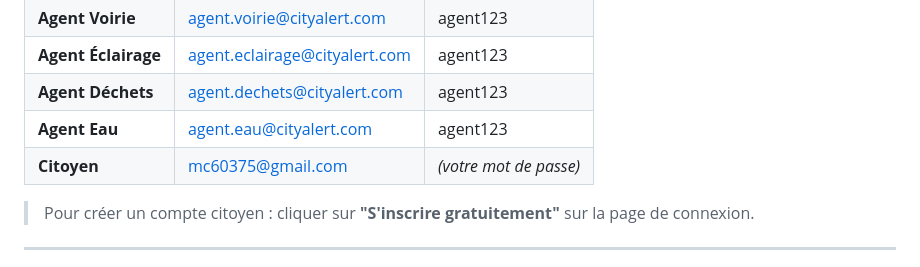
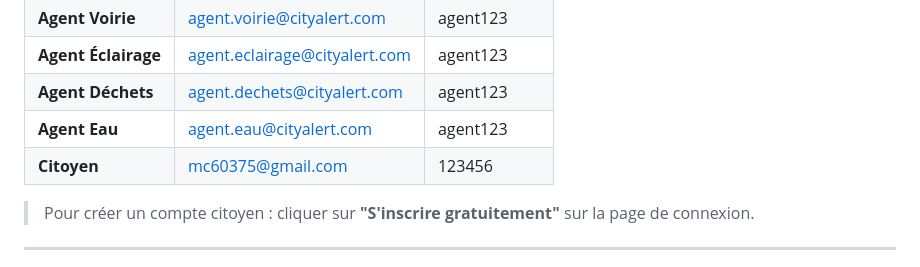
Before and after one commit to mc603375-arch/CityAlert, a Markdown page: README.md, the part around the change. Drawn GitHub-style.

```diff
--- a/README.md
+++ b/README.md
@@ -114,7 +114,7 @@ http://localhost/CityAlert/index.php/login
 | **Agent Éclairage** | agent.eclairage@cityalert.com | agent123 |
 | **Agent Déchets** | agent.dechets@cityalert.com | agent123 |
 | **Agent Eau** | agent.eau@cityalert.com | agent123 |
-| **Citoyen** | mc60375@gmail.com | *(votre mot de passe)* |
+| **Citoyen** | mc60375@gmail.com | 123456|
 
 > Pour créer un compte citoyen : cliquer sur **"S'inscrire gratuitement"** sur la page de connexion.
 
```
